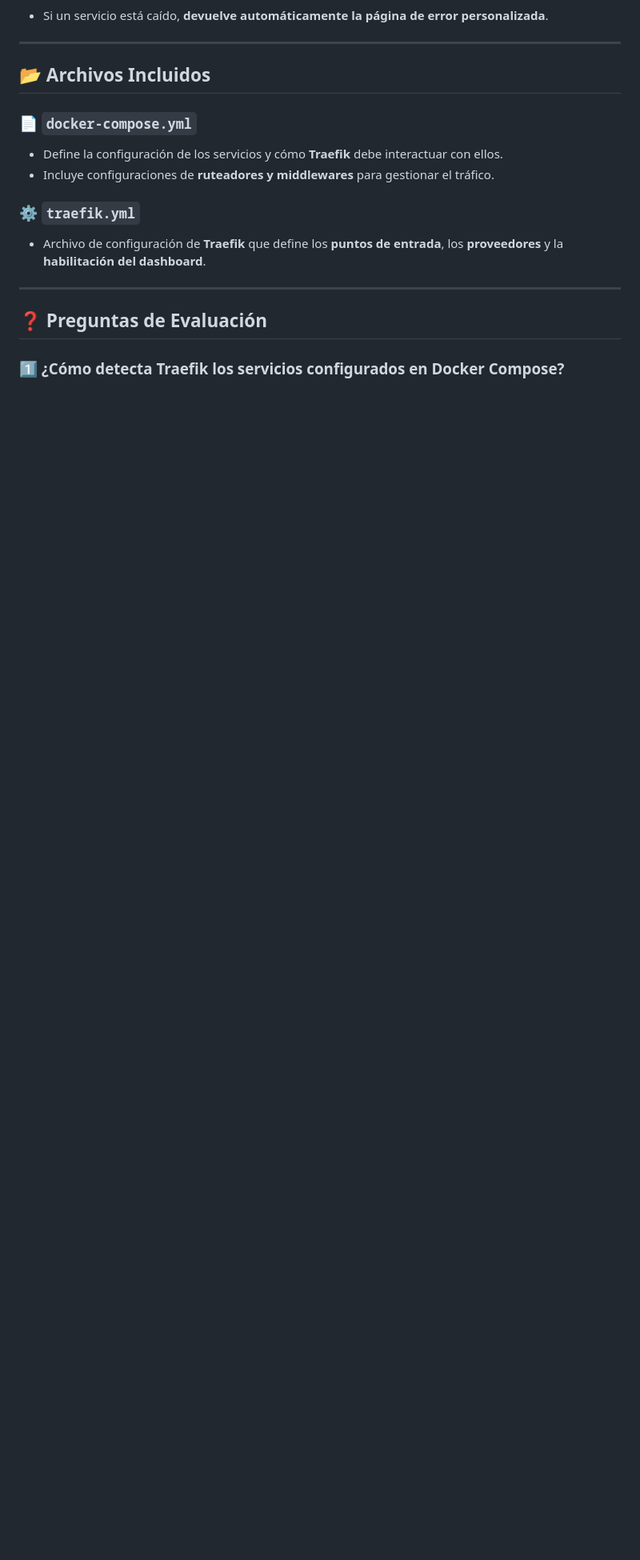
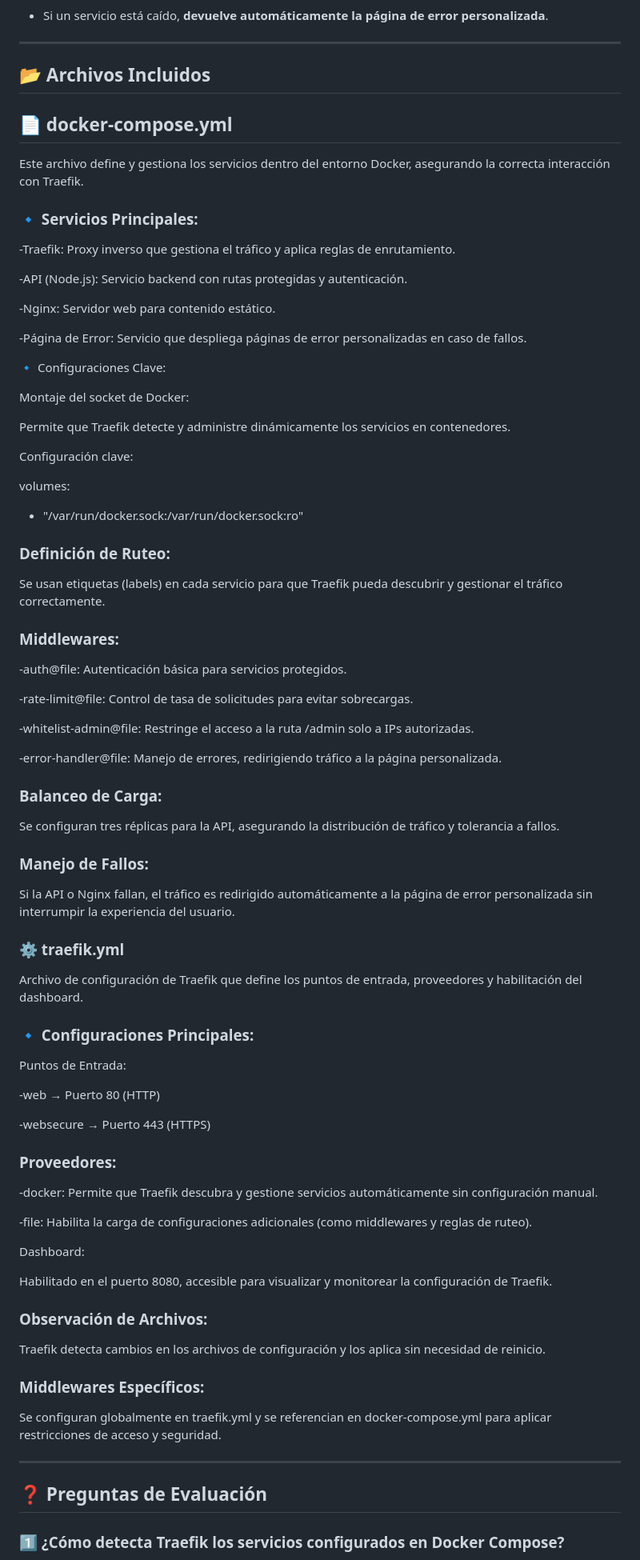
Before and after one commit to Mei-2513/Taller, a Markdown page: README.md, the part around the change. Shown at 80% size. Drawn GitHub-style; blank space fills up the shorter version.

```diff
--- a/README.md
+++ b/README.md
@@ -52,12 +52,83 @@ La configuración está diseñada para proporcionar **seguridad, control de acce
 ---
 
 ## 📂 Archivos Incluidos
-### 📄 `docker-compose.yml`
-- Define la configuración de los servicios y cómo **Traefik** debe interactuar con ellos.
-- Incluye configuraciones de **ruteadores y middlewares** para gestionar el tráfico.
 
-### ⚙️ `traefik.yml`
-- Archivo de configuración de **Traefik** que define los **puntos de entrada**, los **proveedores** y la **habilitación del dashboard**.
+## 📄 docker-compose.yml
+
+Este archivo define y gestiona los servicios dentro del entorno Docker, asegurando la correcta interacción con Traefik.
+
+### 🔹 Servicios Principales:
+
+-Traefik: Proxy inverso que gestiona el tráfico y aplica reglas de enrutamiento.
+
+-API (Node.js): Servicio backend con rutas protegidas y autenticación.
+
+-Nginx: Servidor web para contenido estático.
+
+-Página de Error: Servicio que despliega páginas de error personalizadas en caso de fallos.
+
+🔹 Configuraciones Clave:
+
+Montaje del socket de Docker:
+
+Permite que Traefik detecte y administre dinámicamente los servicios en contenedores.
+
+Configuración clave:
+
+volumes:
+  - "/var/run/docker.sock:/var/run/docker.sock:ro"
+
+### Definición de Ruteo:
+
+Se usan etiquetas (labels) en cada servicio para que Traefik pueda descubrir y gestionar el tráfico correctamente.
+
+### Middlewares:
+
+-auth@file: Autenticación básica para servicios protegidos.
+
+-rate-limit@file: Control de tasa de solicitudes para evitar sobrecargas.
+
+-whitelist-admin@file: Restringe el acceso a la ruta /admin solo a IPs autorizadas.
+
+-error-handler@file: Manejo de errores, redirigiendo tráfico a la página personalizada.
+
+### Balanceo de Carga:
+
+Se configuran tres réplicas para la API, asegurando la distribución de tráfico y tolerancia a fallos.
+
+### Manejo de Fallos:
+
+Si la API o Nginx fallan, el tráfico es redirigido automáticamente a la página de error personalizada sin interrumpir la experiencia del usuario.
+
+### ⚙ traefik.yml
+
+Archivo de configuración de Traefik que define los puntos de entrada, proveedores y habilitación del dashboard.
+
+### 🔹 Configuraciones Principales:
+
+Puntos de Entrada:
+
+-web → Puerto 80 (HTTP)
+
+-websecure → Puerto 443 (HTTPS)
+
+### Proveedores:
+
+-docker: Permite que Traefik descubra y gestione servicios automáticamente sin configuración manual.
+
+-file: Habilita la carga de configuraciones adicionales (como middlewares y reglas de ruteo).
+
+Dashboard:
+
+Habilitado en el puerto 8080, accesible para visualizar y monitorear la configuración de Traefik.
+
+### Observación de Archivos:
+
+Traefik detecta cambios en los archivos de configuración y los aplica sin necesidad de reinicio.
+
+### Middlewares Específicos:
+
+Se configuran globalmente en traefik.yml y se referencian en docker-compose.yml para aplicar restricciones de acceso y seguridad.
 
 ---
 
```
